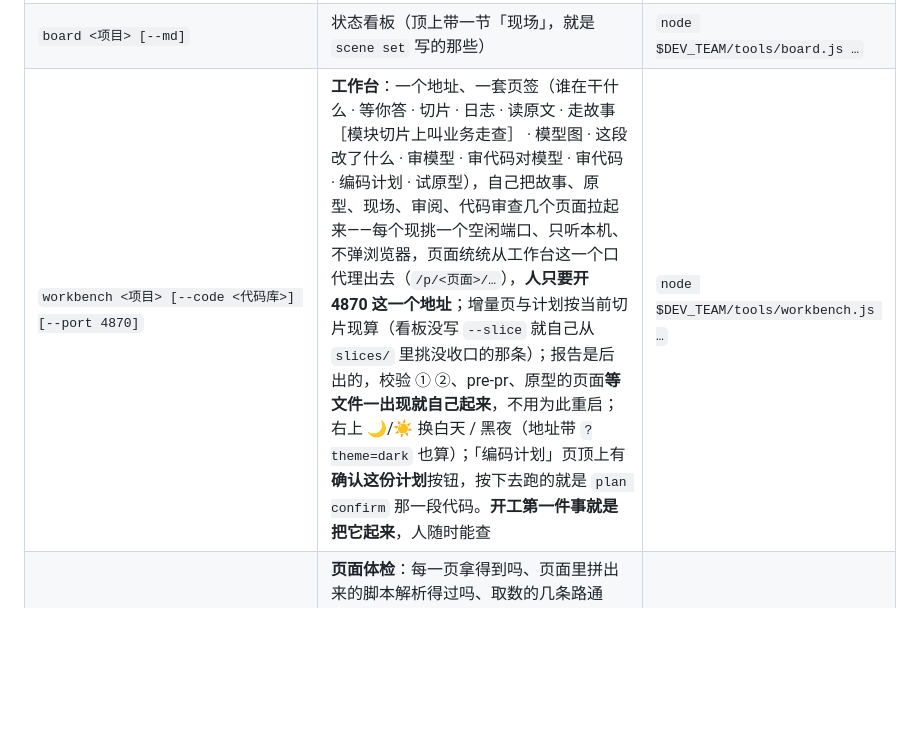
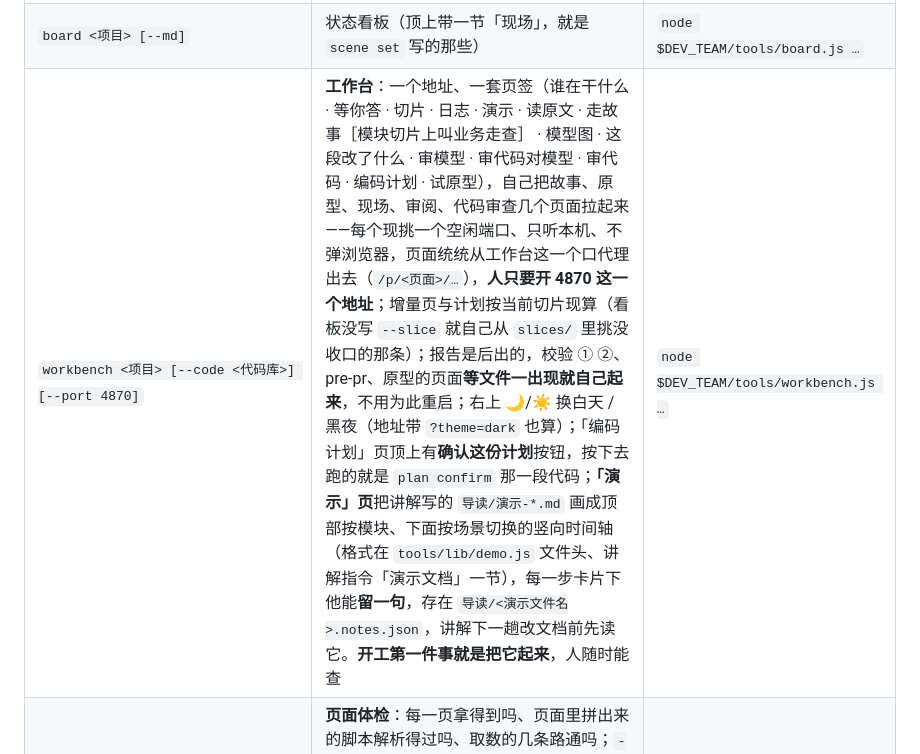
Before and after one commit to zdlbad/dev-team, a Markdown page: SKILL.md, the part around the change. Rendered like a GitHub page; blank space fills up the shorter version.

```diff
--- a/SKILL.md
+++ b/SKILL.md
@@ -53,7 +53,7 @@ description: 模型驱动的开发团队。业务 → 模型 → 原型 → 代
 | `slice apply <项目> <报告 json> [--slice <id>]` | 人的裁决写回：校验报告 → `decisions[]` 与切片 log；pre-pr 报告 → 只记切片 log（代码问题不进 decisions） | `node $DEV_TEAM/tools/slice.js apply …` |
 | `run <项目> <切片id>` | 跑切片周期的下一步（见下） | 开发指挥自己执行 |
 | `board <项目> [--md]` | 状态看板（顶上带一节「现场」，就是 `scene set` 写的那些） | `node $DEV_TEAM/tools/board.js …` |
-| `workbench <项目> [--code <代码库>] [--port 4870]` | **工作台**：一个地址、一套页签（谁在干什么 · 等你答 · 切片 · 日志 · 读原文 · 走故事［模块切片上叫业务走查］ · 模型图 · 这段改了什么 · 审模型 · 审代码对模型 · 审代码 · 编码计划 · 试原型），自己把故事、原型、现场、审阅、代码审查几个页面拉起来——每个现挑一个空闲端口、只听本机、不弹浏览器，页面统统从工作台这一个口代理出去（`/p/<页面>/…`），**人只要开 4870 这一个地址**；增量页与计划按当前切片现算（看板没写 `--slice` 就自己从 `slices/` 里挑没收口的那条）；报告是后出的，校验 ① ②、pre-pr、原型的页面**等文件一出现就自己起来**，不用为此重启；右上 🌙/☀️ 换白天 / 黑夜（地址带 `?theme=dark` 也算）；「编码计划」页顶上有**确认这份计划**按钮，按下去跑的就是 `plan confirm` 那一段代码。**开工第一件事就是把它起来**，人随时能查 | `node $DEV_TEAM/tools/workbench.js …` |
+| `workbench <项目> [--code <代码库>] [--port 4870]` | **工作台**：一个地址、一套页签（谁在干什么 · 等你答 · 切片 · 日志 · 演示 · 读原文 · 走故事［模块切片上叫业务走查］ · 模型图 · 这段改了什么 · 审模型 · 审代码对模型 · 审代码 · 编码计划 · 试原型），自己把故事、原型、现场、审阅、代码审查几个页面拉起来——每个现挑一个空闲端口、只听本机、不弹浏览器，页面统统从工作台这一个口代理出去（`/p/<页面>/…`），**人只要开 4870 这一个地址**；增量页与计划按当前切片现算（看板没写 `--slice` 就自己从 `slices/` 里挑没收口的那条）；报告是后出的，校验 ① ②、pre-pr、原型的页面**等文件一出现就自己起来**，不用为此重启；右上 🌙/☀️ 换白天 / 黑夜（地址带 `?theme=dark` 也算）；「编码计划」页顶上有**确认这份计划**按钮，按下去跑的就是 `plan confirm` 那一段代码；**「演示」页**把讲解写的 `导读/演示-*.md` 画成顶部按模块、下面按场景切换的竖向时间轴（格式在 `tools/lib/demo.js` 文件头、讲解指令「演示文档」一节），每一步卡片下他能**留一句**，存在 `导读/<演示文件名>.notes.json`，讲解下一趟改文档前先读它。**开工第一件事就是把它起来**，人随时能查 | `node $DEV_TEAM/tools/workbench.js …` |
 | `page-check [--port 4870] [--browser]` | **页面体检**：每一页拿得到吗、页面里拼出来的脚本解析得过吗、取数的几条路通吗；`--browser` 再用本机 Edge 无头真打开一遍抓 Uncaught。**重启工作台之后必跑一次**——页面脚本少一个引号整页死掉停在「连接中」，`node --check` 看不见（它只看得到那是个字符串），这个能看见 | `node $DEV_TEAM/tools/page-check.js …` |
 | `scene <项目> set --slice <id> --step "<做什么>" --who <角色> [--phase 业务\|模型\|编码\|校验] [--note …] [--done]` | **现场看板**：把当前这一段、这一步、谁在干什么写上去。派角色前写一次，角色交稿后再写一次（`--done`） | `node $DEV_TEAM/tools/scene.js … set …` |
 | `scene ask <项目> "<问题>" --who <角色> --doing … --context … --options "甲：…\|乙：…" --lean … --confidence 高\|中\|低` | **角色当场发问**：角色遇到要人裁的事就问，五件事说全（在做什么、上下文、问题、两到四个答案、偏向哪个、信心高低），问完停下交回开发指挥 | 角色自己执行 |
```
Also changed, not shown: agents/business/guide.md (+11 -0 lines).
